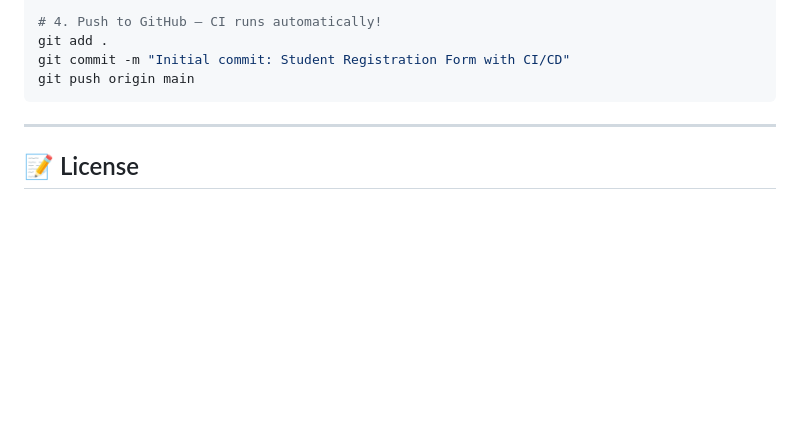
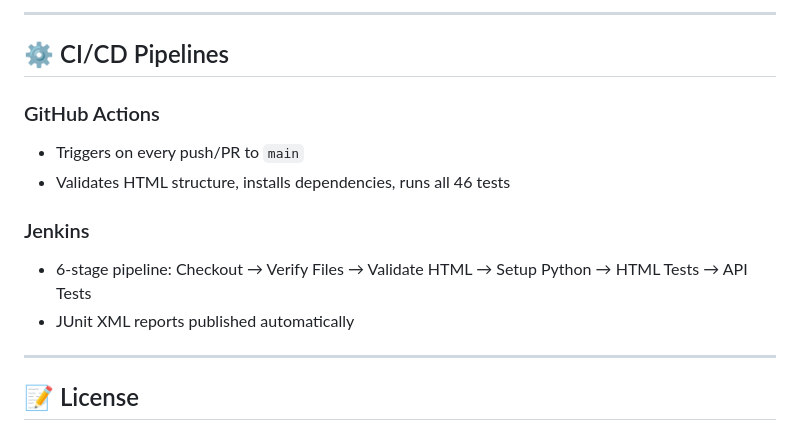
Before and after one commit to abhinav307/Student_Registration_form-using-Jenkins-and-Github_Action, a Markdown page: README.md, the part around one of its changes. Rendered like a GitHub page; blank space fills up the shorter version.

````diff
--- a/README.md
+++ b/README.md
@@ -115,9 +119,15 @@ python -m pytest tests/ -v
 
-# 4. Push to GitHub — CI runs automatically!
-git add .
-git commit -m "Initial commit: Student Registration Form with CI/CD"
-git push origin main
-```
+---
+
+## ⚙️ CI/CD Pipelines
+
+### GitHub Actions
+- Triggers on every push/PR to `main`
+- Validates HTML structure, installs dependencies, runs all 46 tests
+
+### Jenkins
+- 6-stage pipeline: Checkout → Verify Files → Validate HTML → Setup Python → HTML Tests → API Tests
+- JUnit XML reports published automatically
 
 ---
 
````
Also changed, not shown: other parts of README.md (+74 -70 lines).
